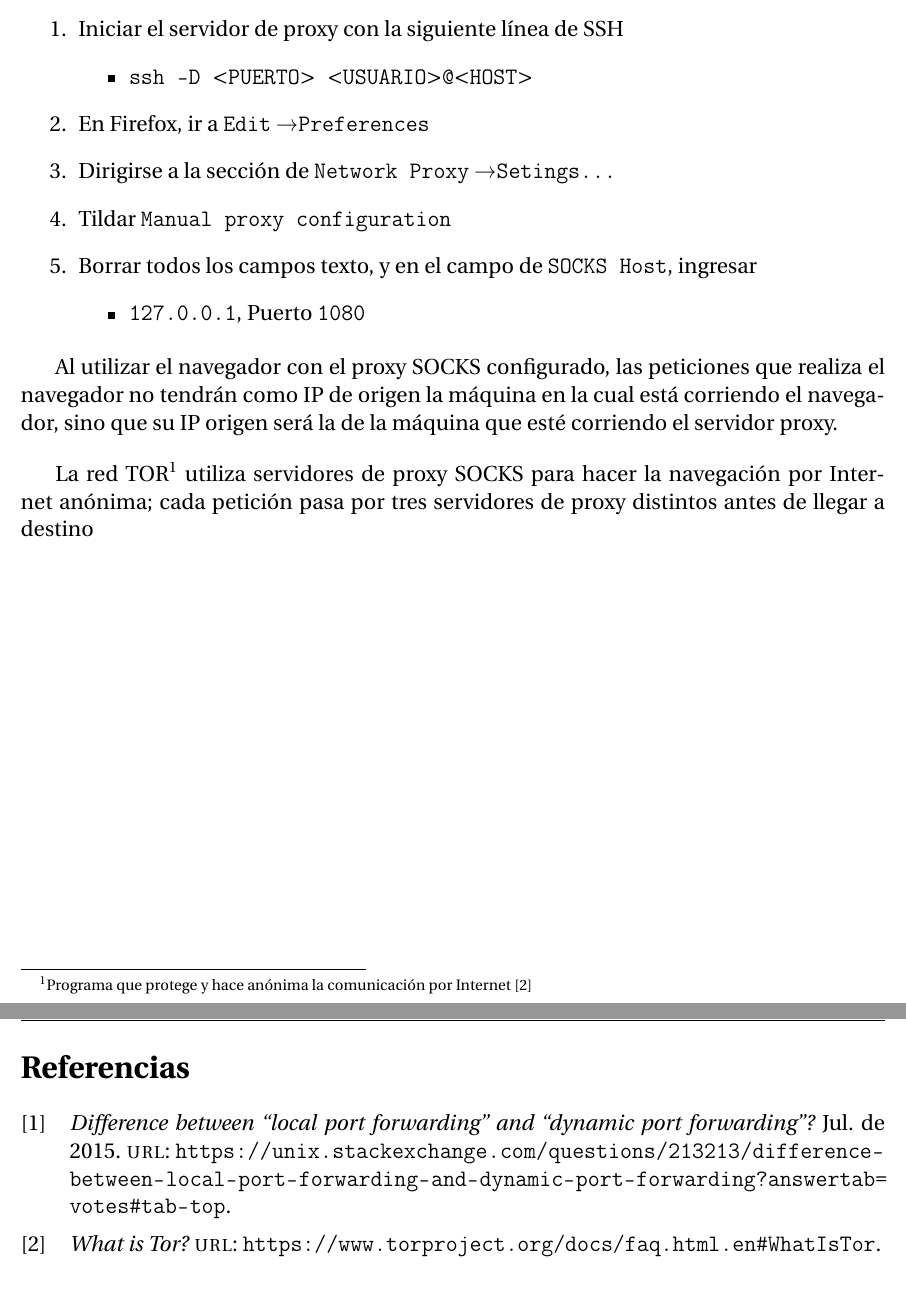
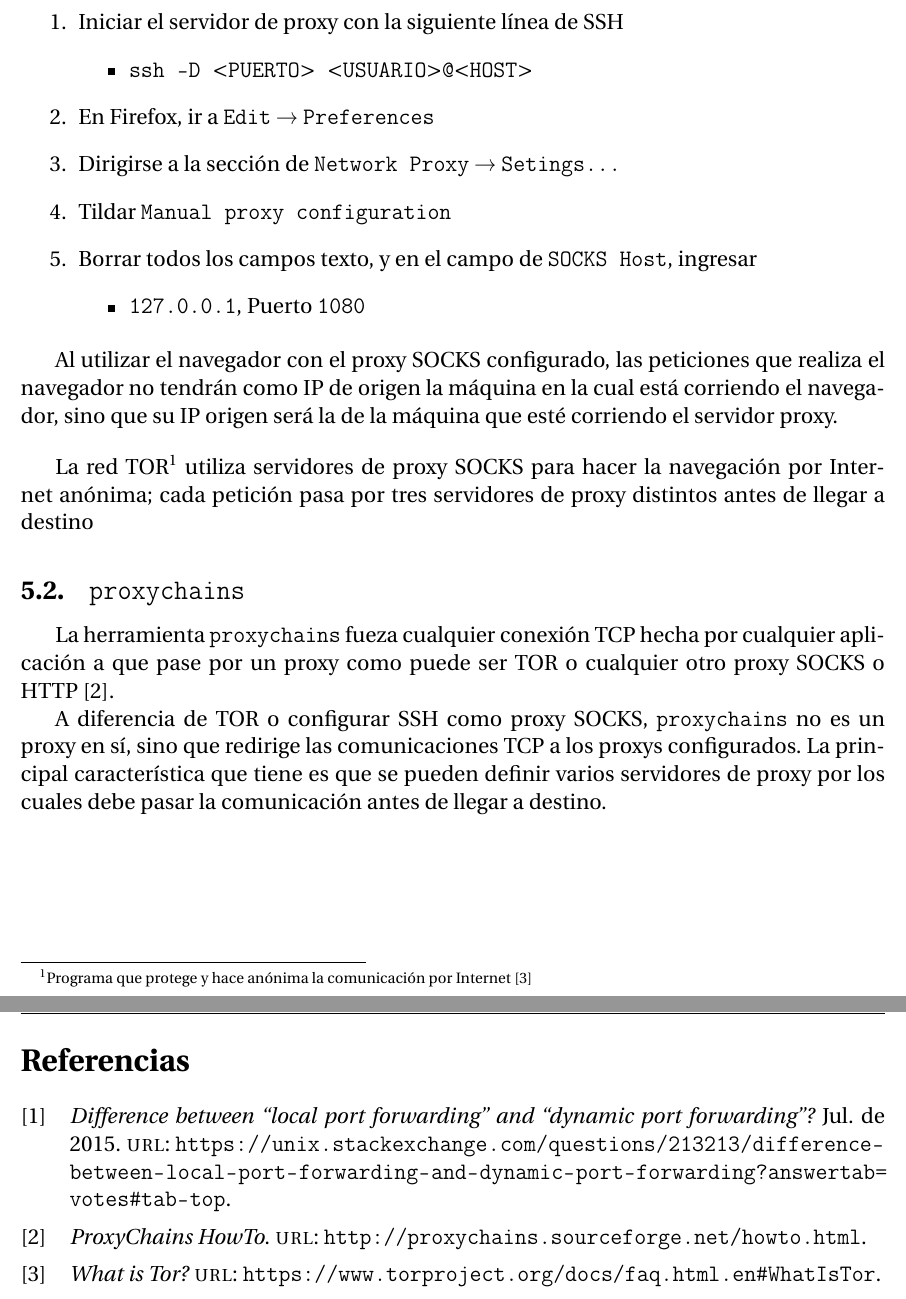
Before and after one commit to LucianoFromTrelew/ARyS2018, a LaTeX document (tp4/informe/informe.tex, which reads tp4/informe/project_settings.tex): two parts of pages 8 and 9 of 9, joined at a grey line, cut so that both start at the same text. Compiled offline with pdfLaTeX.

Commit message:
Finalizar TP4

```diff
--- a/tp4/informe/informe.tex
+++ b/tp4/informe/informe.tex
@@ -169,8 +169,8 @@ Cabe aclarar lo siguiente, cuando se crea un túnel local o remoto, SSH no inter
     \begin{itemize}
         \item \texttt{ssh -D $<$PUERTO$>$ $<$USUARIO$>$@$<$HOST$>$}
     \end{itemize}
-    \item En Firefox, ir a \texttt{Edit} \textrightarrow \texttt{Preferences}
-    \item Dirigirse a la sección de \texttt{Network Proxy} \textrightarrow \texttt{Setings...}
+    \item En Firefox, ir a \texttt{Edit} \textrightarrow{} \texttt{Preferences}
+    \item Dirigirse a la sección de \texttt{Network Proxy} \textrightarrow{} \texttt{Setings...}
     \item Tildar \texttt{Manual proxy configuration}
     \item Borrar todos los campos texto, y en el campo de \texttt{SOCKS Host}, ingresar
     \begin{itemize}
@@ -183,6 +183,13 @@ Al utilizar el navegador con el proxy SOCKS configurado, las peticiones que real
 \vspace*{5mm}
 
 La red TOR\footnote{Programa que protege y hace anónima la comunicación por Internet \autocite{TOR}} utiliza servidores de proxy SOCKS para hacer la navegación por Internet anónima; cada petición pasa por tres servidores de proxy distintos antes de llegar a destino
+
+\subsection{\texttt{proxychains}}
+
+La herramienta \texttt{proxychains} fueza cualquier conexión TCP hecha por cualquier aplicación a que pase por un proxy como puede ser TOR o cualquier otro proxy SOCKS o HTTP \autocite{ProxyChainsHowTo}.
+
+A diferencia de TOR o configurar SSH como proxy SOCKS, \texttt{proxychains} no es un proxy en sí, sino que redirige las comunicaciones TCP a los proxys configurados. La principal característica que tiene es que se pueden definir varios servidores de proxy por los cuales debe pasar la comunicación antes de llegar a destino.
+
 
 
 
--- a/tp4/informe/project_settings.tex
+++ b/tp4/informe/project_settings.tex
@@ -29,6 +29,7 @@
 %----------------------------------------------------------------------------------------
 %	PACKAGES AND OTHER DOCUMENT CONFIGURATIONS
 %----------------------------------------------------------------------------------------
+\PassOptionsToPackage{warn}{textcomp}
 \documentclass[14pt]{extarticle}
 %Paquetes para idioma español y codifcación UTF8
 \usepackage[spanish]{babel}
```
Also changed, not shown: tp4/informe/references.bib (+4 -0 lines), tp4/informe/informe.pdf.
